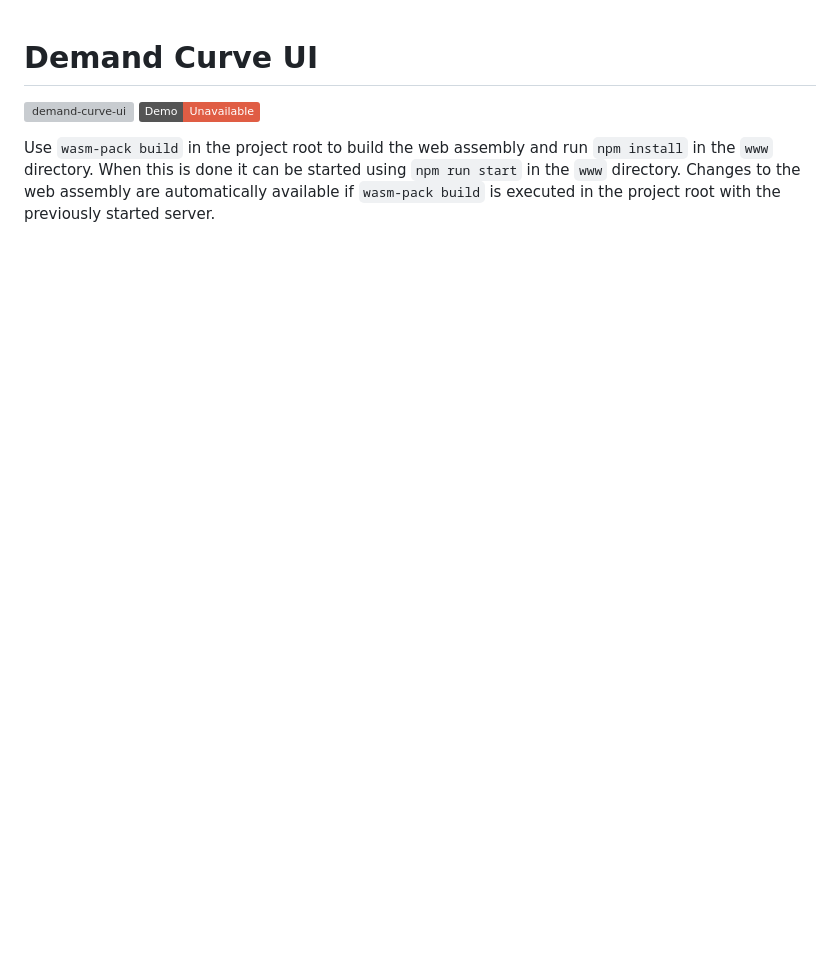
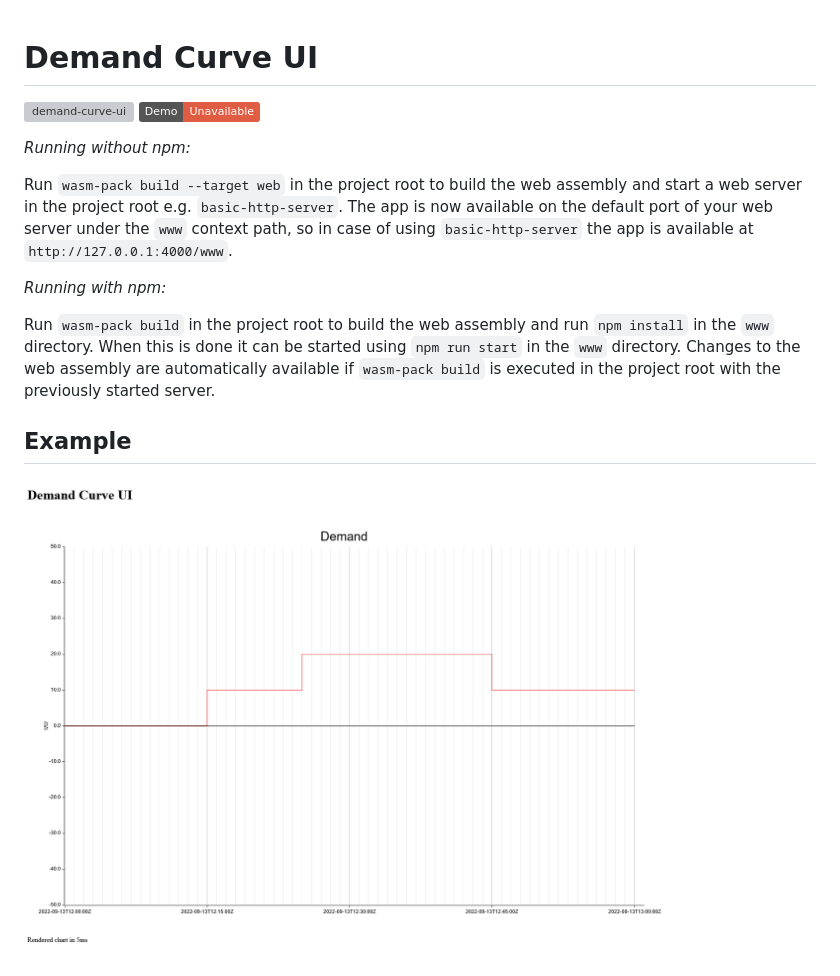
Before and after one commit to Alwaysgone/demand-curve-ui, a Markdown page: README.md, the part around the change printed below. GitHub-like rendering; pictures changed too: img/example_demand_curve.png (added); badges without logos; blank space fills up the shorter version; grey boxes are pictures that could not be loaded.

Commit message:
added instruction on you to start the project without npm added an example demand curve

```diff
--- a/README.md
+++ b/README.md
@@ -4,3 +4,13 @@
 
-Use `wasm-pack build` in the project root to build the web assembly and run `npm install` in the `www` directory. When this is done it can be started using `npm run start` in the  `www` directory.
+*Running without npm:*
+
+Run `wasm-pack build --target web` in the project root to build the web assembly and start a web server in the project root e.g. `basic-http-server`. The app is now available on the default port of your web server under the `www` context path, so in case of using `basic-http-server` the app is available at `http://127.0.0.1:4000/www`.
+
+*Running with npm:*
+
+Run `wasm-pack build` in the project root to build the web assembly and run `npm install` in the `www` directory. When this is done it can be started using `npm run start` in the  `www` directory.
 Changes to the web assembly are automatically available if `wasm-pack build` is executed in the project root with the previously started server.
+
+## Example
+
+![Example Demand Curve](/img/example_demand_curve.png)
```
Also changed, not shown: other parts of README.md (+1 -1 lines).
